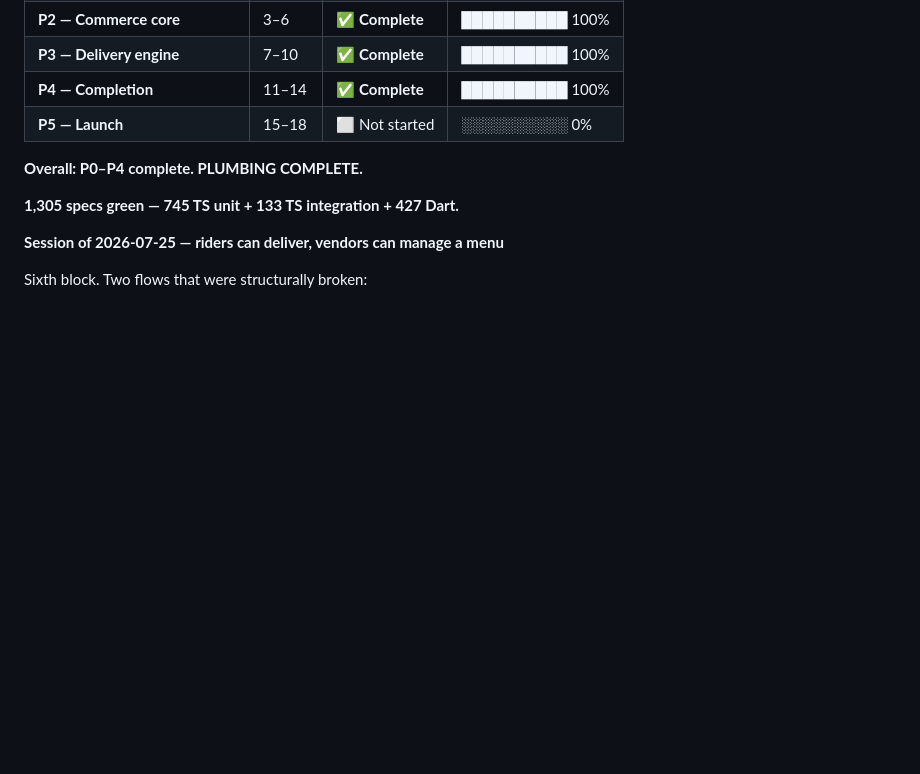
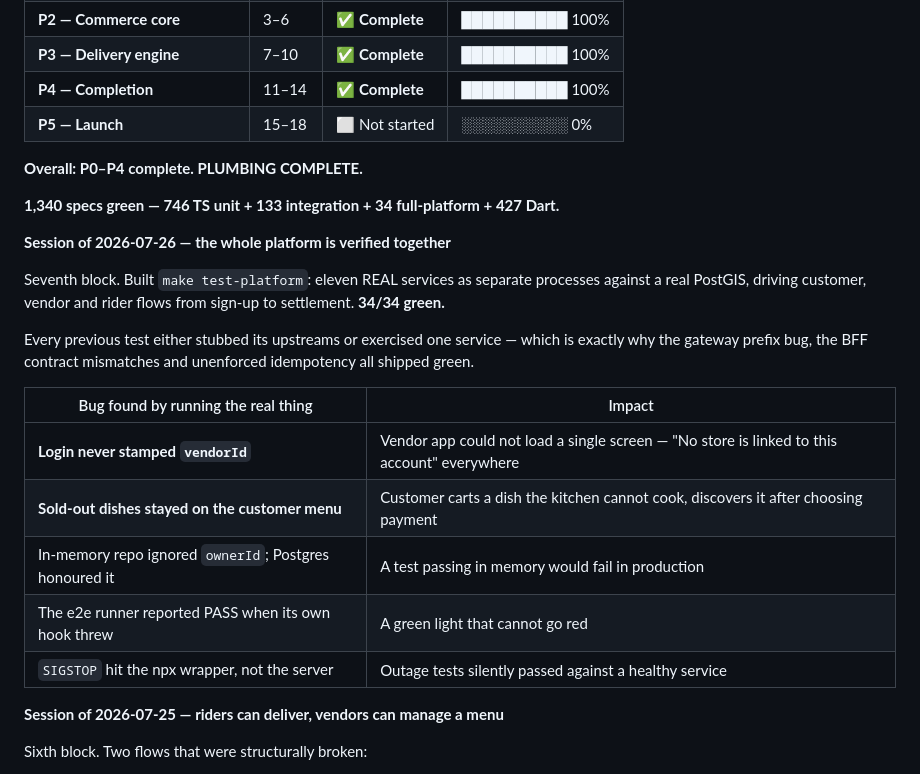
Before and after one commit to swendaniel08-lgtm/delivery-platform, a Markdown page: docs/PROGRESS.md, the part around the change. GitHub-like rendering; blank space fills up the shorter version.

Commit message:
docs: 1,340 specs; full-platform e2e covers all three apps

```diff
--- a/docs/PROGRESS.md
+++ b/docs/PROGRESS.md
@@ -20,7 +20,25 @@ Companion to `MASTER_PLAN.md` (the *what* and *why*). This is the *where are we*
 
 **Overall: P0–P4 complete. PLUMBING COMPLETE.**
 
-**1,305 specs green — 745 TS unit + 133 TS integration + 427 Dart.**
+**1,340 specs green — 746 TS unit + 133 integration + 34 full-platform + 427 Dart.**
+
+**Session of 2026-07-26 — the whole platform is verified together**
+
+Seventh block. Built `make test-platform`: eleven REAL services as separate
+processes against a real PostGIS, driving customer, vendor and rider flows
+from sign-up to settlement. **34/34 green.**
+
+Every previous test either stubbed its upstreams or exercised one service —
+which is exactly why the gateway prefix bug, the BFF contract mismatches
+and unenforced idempotency all shipped green.
+
+| Bug found by running the real thing | Impact |
+|---|---|
+| **Login never stamped `vendorId`** | Vendor app could not load a single screen — "No store is linked to this account" everywhere |
+| **Sold-out dishes stayed on the customer menu** | Customer carts a dish the kitchen cannot cook, discovers it after choosing payment |
+| In-memory repo ignored `ownerId`; Postgres honoured it | A test passing in memory would fail in production |
+| The e2e runner reported PASS when its own hook threw | A green light that cannot go red |
+| `SIGSTOP` hit the npx wrapper, not the server | Outage tests silently passed against a healthy service |
 
 **Session of 2026-07-25 — riders can deliver, vendors can manage a menu**
 
```
Also changed, not shown: docs/WHATS_LEFT.md (+2 -1 lines).
